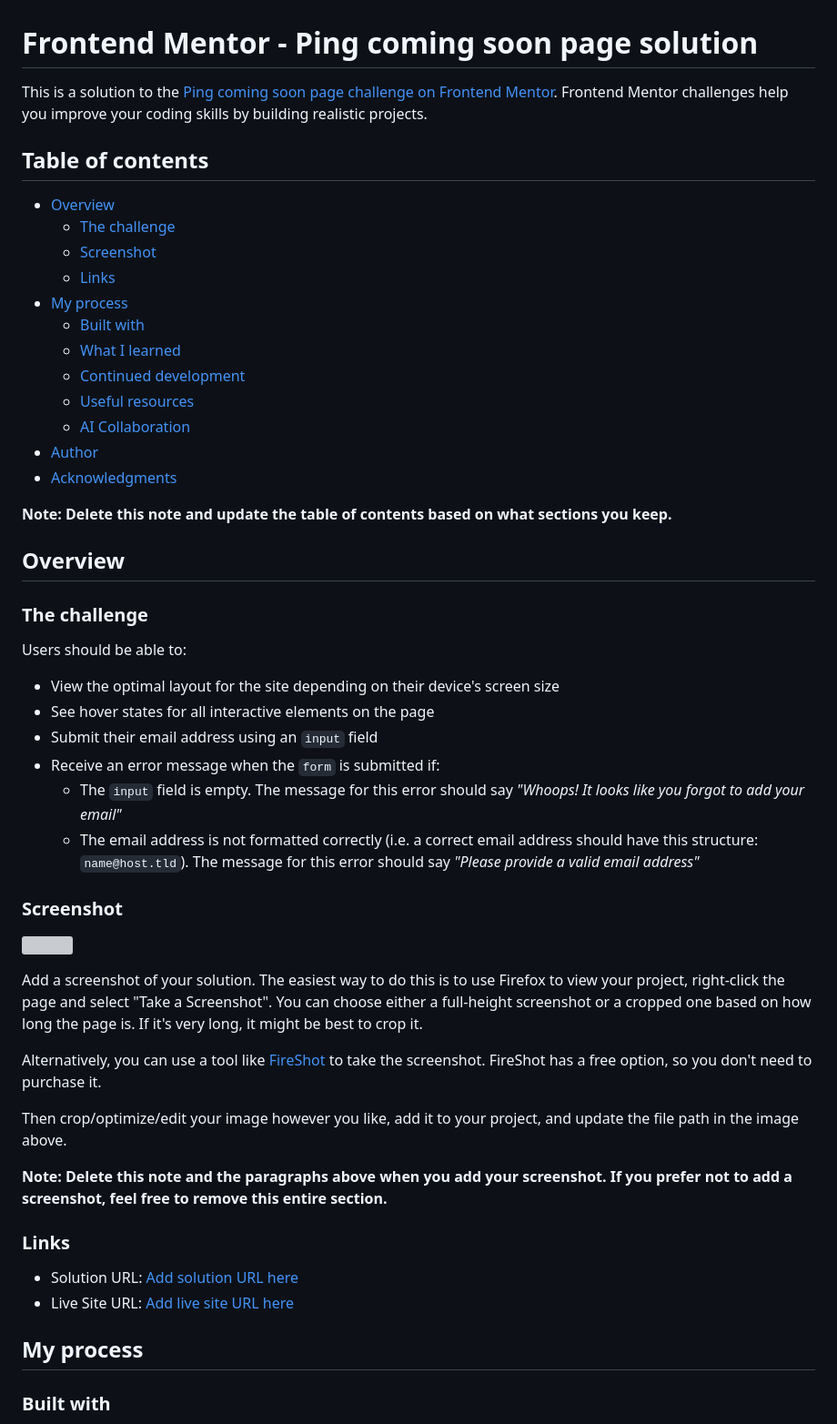
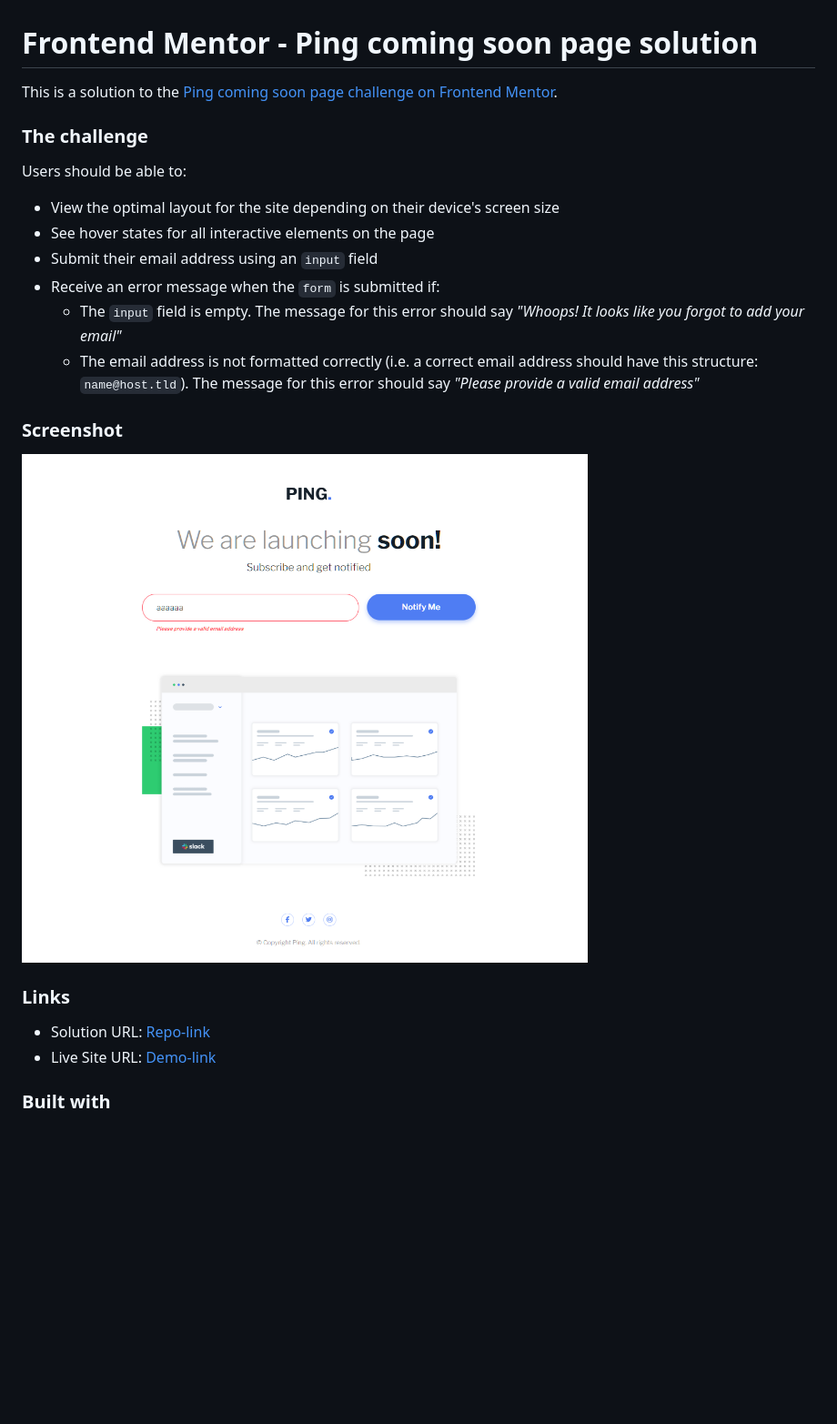
Before and after one commit to ahmedattlam10/Ping-single-column-coming-soon-page, a Markdown page: README.md, the part around one of its changes. Shown at 91% size. GitHub-like rendering; pictures changed too: images/desktop-screenshot.png (added); blank space fills up the shorter version; grey boxes are pictures that could not be loaded.

Commit message:
Writing Readme

```diff
--- a/README.md
+++ b/README.md
@@ -1,25 +1,6 @@
 # Frontend Mentor - Ping coming soon page solution
 
-This is a solution to the [Ping coming soon page challenge on Frontend Mentor](https://www.frontendmentor.io/challenges/ping-single-column-coming-soon-page-5cadd051fec04111f7b848da). Frontend Mentor challenges help you improve your coding skills by building realistic projects.
-
-## Table of contents
-
-- [Overview](#overview)
-  - [The challenge](#the-challenge)
-  - [Screenshot](#screenshot)
-  - [Links](#links)
-- [My process](#my-process)
-  - [Built with](#built-with)
-  - [What I learned](#what-i-learned)
-  - [Continued development](#continued-development)
-  - [Useful resources](#useful-resources)
-  - [AI Collaboration](#ai-collaboration)
-- [Author](#author)
-- [Acknowledgments](#acknowledgments)
-
-**Note: Delete this note and update the table of contents based on what sections you keep.**
-
-## Overview
+This is a solution to the [Ping coming soon page challenge on Frontend Mentor](https://www.frontendmentor.io/challenges/ping-single-column-coming-soon-page-5cadd051fec04111f7b848da).
 
 ### The challenge
 
@@ -29,27 +10,17 @@ Users should be able to:
 - See hover states for all interactive elements on the page
 - Submit their email address using an `input` field
 - Receive an error message when the `form` is submitted if:
-	- The `input` field is empty. The message for this error should say *"Whoops! It looks like you forgot to add your email"*
-	- The email address is not formatted correctly (i.e. a correct email address should have this structure: `name@host.tld`). The message for this error should say *"Please provide a valid email address"*
+  - The `input` field is empty. The message for this error should say _"Whoops! It looks like you forgot to add your email"_
+  - The email address is not formatted correctly (i.e. a correct email address should have this structure: `name@host.tld`). The message for this error should say _"Please provide a valid email address"_
 
 ### Screenshot
 
-![](./screenshot.jpg)
-
-Add a screenshot of your solution. The easiest way to do this is to use Firefox to view your project, right-click the page and select "Take a Screenshot". You can choose either a full-height screenshot or a cropped one based on how long the page is. If it's very long, it might be best to crop it.
-
-Alternatively, you can use a tool like [FireShot](https://getfireshot.com/) to take the screenshot. FireShot has a free option, so you don't need to purchase it.
-
-Then crop/optimize/edit your image however you like, add it to your project, and update the file path in the image above.
-
-**Note: Delete this note and the paragraphs above when you add your screenshot. If you prefer not to add a screenshot, feel free to remove this entire section.**
+![desktop-screenshot](./images/desktop-screenshot.png)
 
 ### Links
 
-- Solution URL: [Add solution URL here](https://your-solution-url.com)
-- Live Site URL: [Add live site URL here](https://your-live-site-url.com)
-
-## My process
+- Solution URL: [Repo-link](https://github.com/ahmedattlam10/Ping-single-column-coming-soon-page)
+- Live Site URL: [Demo-link](https://ahmedattlam10.github.io/Ping-single-column-coming-soon-page/)
 
 ### Built with
 
```
Also changed, not shown: other parts of README.md (+3 -63 lines), 2 other files.
